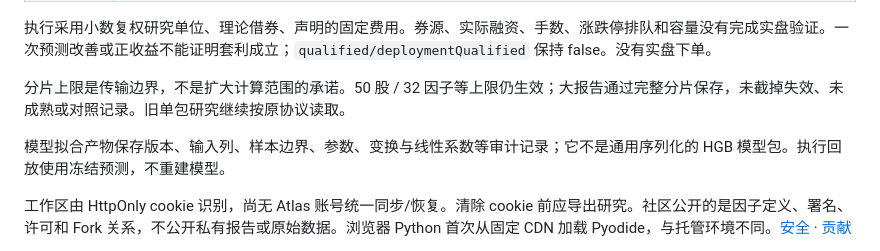
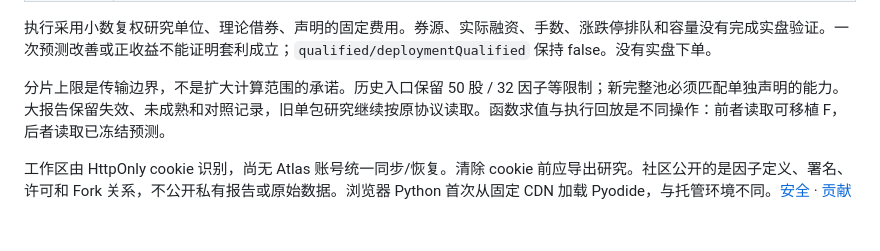
Before and after one commit to eprestonyi/atlas-quant, a Markdown page: README.md, the part around one of its changes. GitHub-like rendering; blank space fills up the shorter version.

```diff
--- a/README.md
+++ b/README.md
@@ -147,9 +155,7 @@ CI 运行 Python/Node 回归、真实 DOM 操作及两次确定性预测，再
 
 执行采用小数复权研究单位、理论借券、声明的固定费用。券源、实际融资、手数、涨跌停排队和容量没有完成实盘验证。一次预测改善或正收益不能证明套利成立；`qualified/deploymentQualified` 保持 false。没有实盘下单。
 
-分片上限是传输边界，不是扩大计算范围的承诺。50 股 / 32 因子等上限仍生效；大报告通过完整分片保存，未截掉失效、未成熟或对照记录。旧单包研究继续按原协议读取。
-
-模型拟合产物保存版本、输入列、样本边界、参数、变换与线性系数等审计记录；它不是通用序列化的 HGB 模型包。执行回放使用冻结预测，不重建模型。
+分片上限是传输边界，不是扩大计算范围的承诺。历史入口保留 50 股 / 32 因子等限制；新完整池必须匹配单独声明的能力。大报告保留失效、未成熟和对照记录，旧单包研究继续按原协议读取。函数求值与执行回放是不同操作：前者读取可移植 F，后者读取已冻结预测。
 
 工作区由 HttpOnly cookie 识别，尚无 Atlas 账号统一同步/恢复。清除 cookie 前应导出研究。社区公开的是因子定义、署名、许可和 Fork 关系，不公开私有报告或原始数据。浏览器 Python 首次从固定 CDN 加载 Pyodide，与托管环境不同。[安全](SECURITY.md) · [贡献](CONTRIBUTING.md)
 
```
Also changed, not shown: other parts of README.md (+17 -9 lines).
